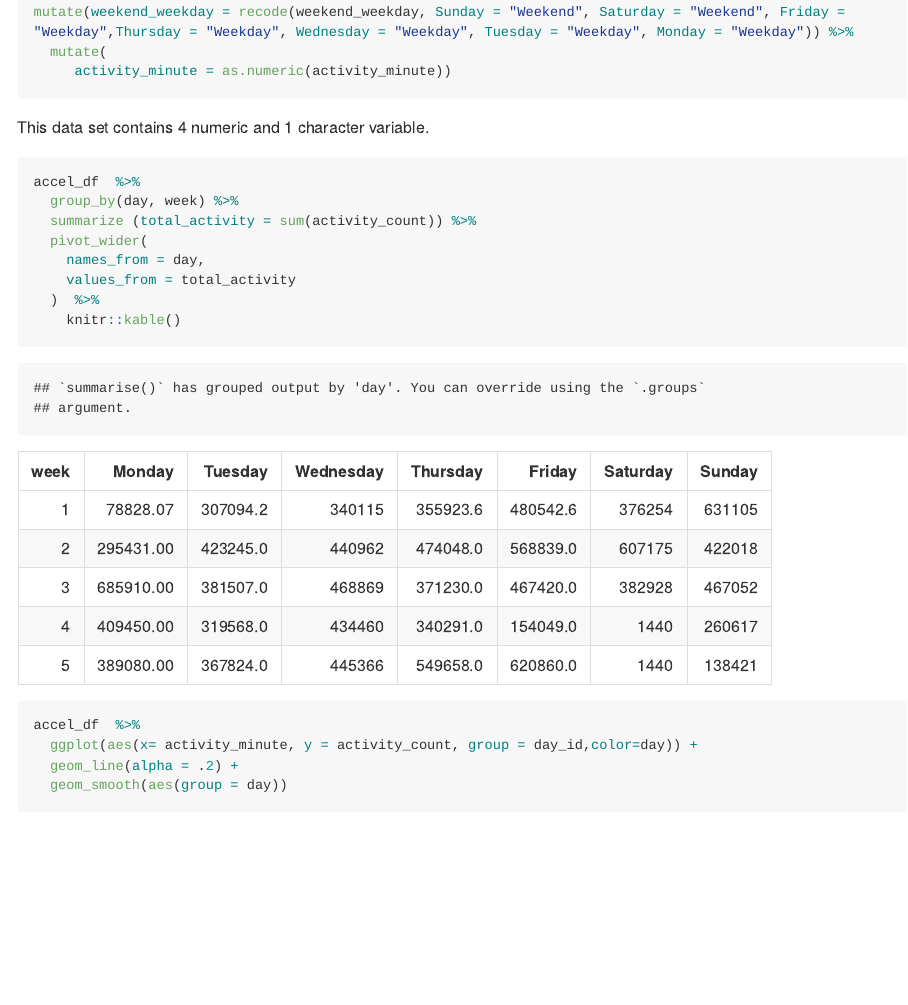
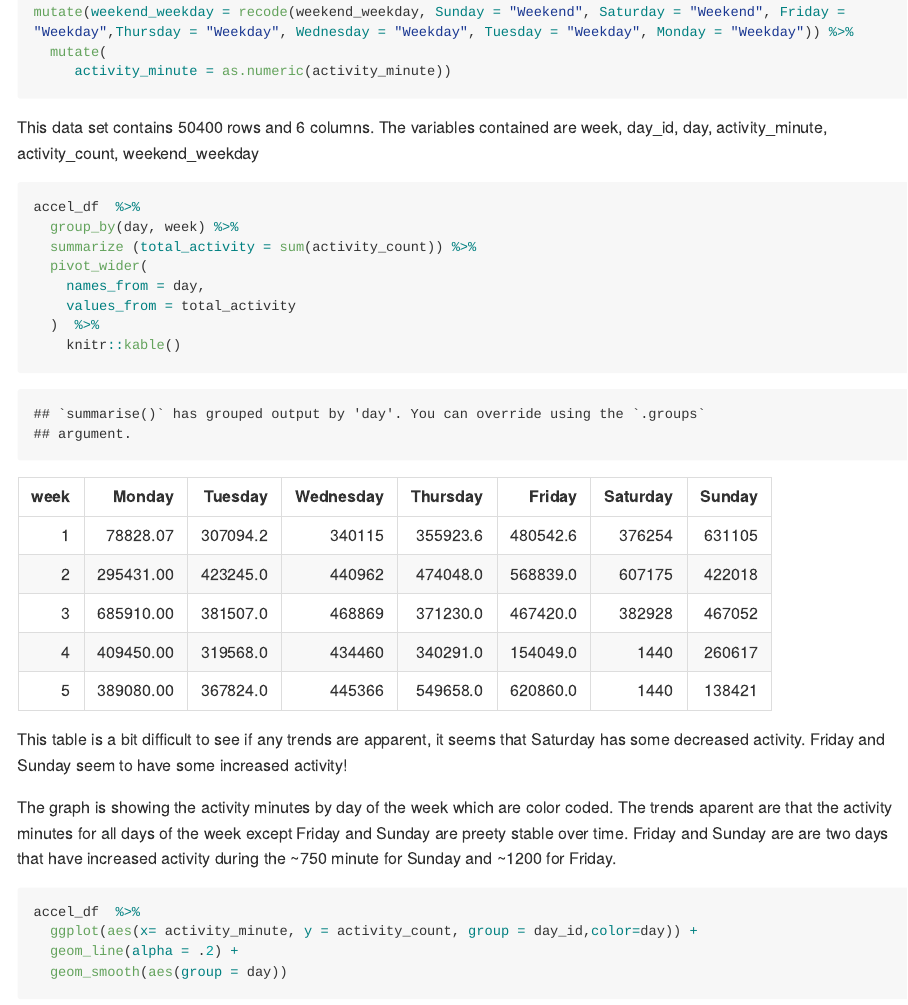
Before and after one commit to julian9529/p8105_hw3_jp3999, an R Markdown document (p8105_hw3_jp3999.Rmd): the page in a window 1100 px wide, from 2640 px down. Rendered offline with R 4.5, knitr and Pandoc, with nearby package versions; some code elsewhere in the file could not run offline; long lines of code are wrapped; column names are cleaned by a stand-in for the janitor package.

Commit message:
finalized

````diff
--- a/p8105_hw3_jp3999.Rmd
+++ b/p8105_hw3_jp3999.Rmd
@@ -116,7 +116,7 @@ mutate(weekend_weekday = recode(weekend_weekday, Sunday = "Weekend", Saturday =
 ```
 
 
-This data set contains 4 numeric and 1 character variable.
+This data set contains `r nrow(accel_df)` rows and `r ncol(accel_df)` columns. The variables contained are `r variable.names(accel_df)`
 
 ```{r}
 accel_df  %>%
@@ -131,6 +131,9 @@ accel_df  %>%
 
 ```
 
+This table is a bit difficult to see if any trends are apparent, it seems that Saturday has some decreased activity. Friday and Sunday seem to have some increased activity!
+
+The graph is showing the activity minutes by day of the week which are color coded. The trends aparent are that the activity minutes for all days of the week except Friday and Sunday are preety stable over time. Friday and Sunday are  are two days that have increased activity during the ~750 minute for Sunday and ~1200 for Friday.
 
 ```{r}
 accel_df  %>%
````
Also changed, not shown: p8105_hw3_jp3999.md.
